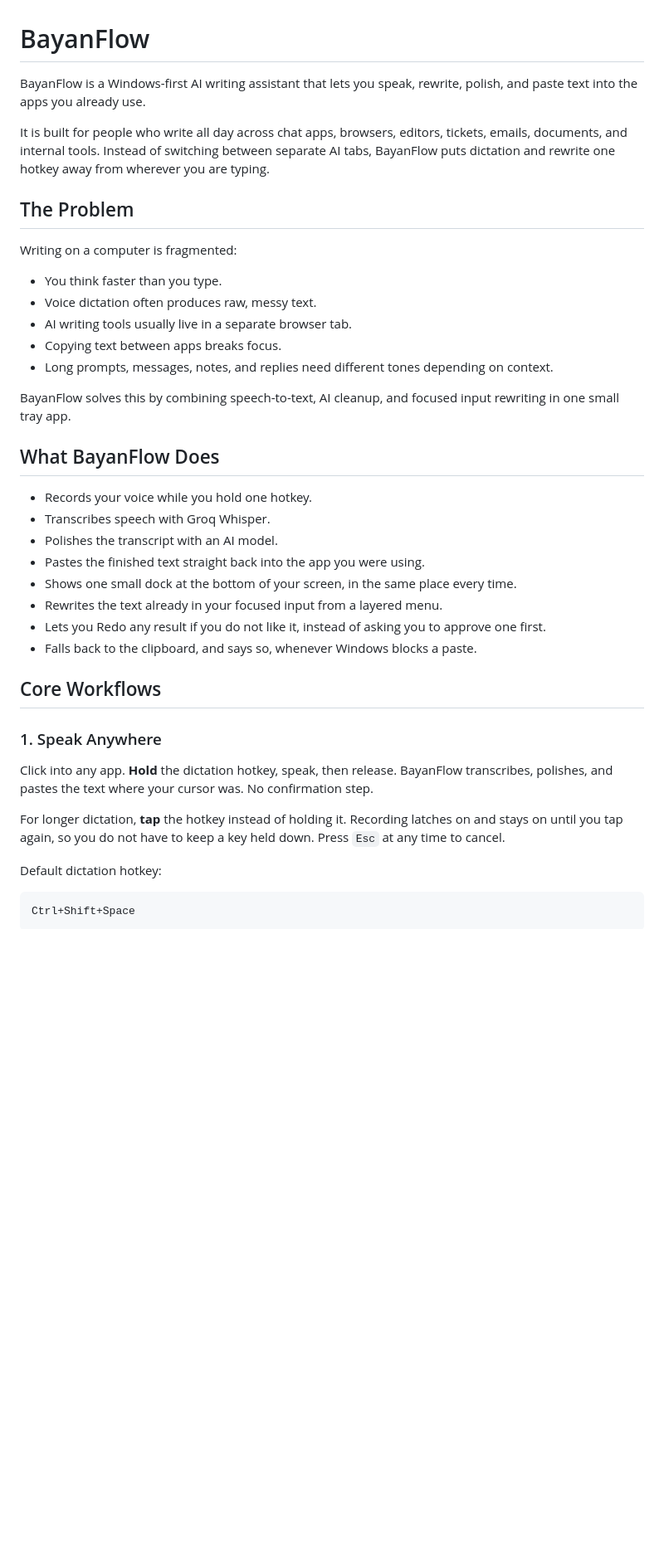
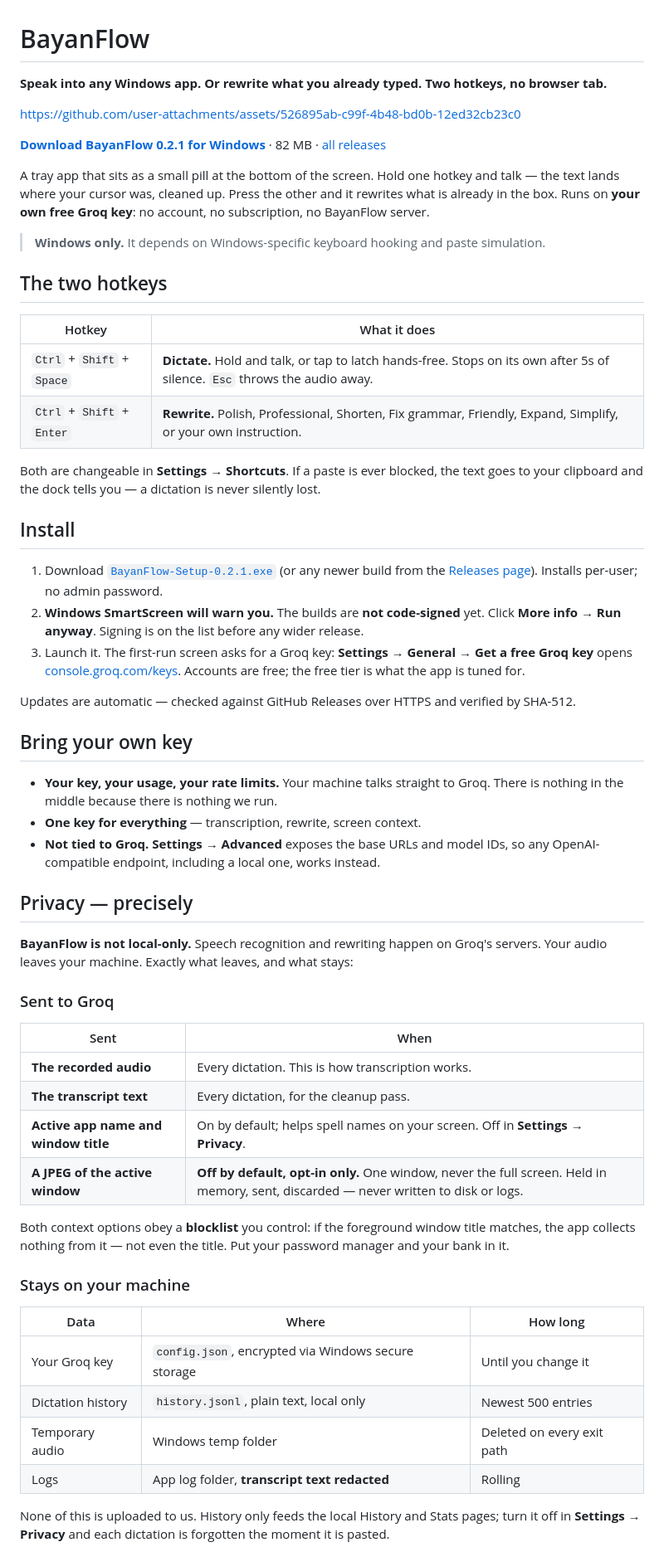
Before and after one commit to KaleemAhmed123/Bayan-Flow, a Markdown page: README.md, the part around one of its changes. Shown at 83% size. Drawn GitHub-style; blank space fills up the shorter version.

Commit message:
docs(readme): cut it down to install, key, privacy and build, leave a slot for the clip

````diff
--- a/README.md
+++ b/README.md
@@ -1,43 +1,74 @@
 # BayanFlow
 
-BayanFlow is a Windows-first AI writing assistant that lets you speak, rewrite, polish, and paste text into the apps you already use.
+**Speak into any Windows app. Or rewrite what you already typed. Two hotkeys, no browser tab.**
 
-It is built for people who write all day across chat apps, browsers, editors, tickets, emails, documents, and internal tools. Instead of switching between separate AI tabs, BayanFlow puts dictation and rewrite one hotkey away from wherever you are typing.
+https://github.com/user-attachments/assets/526895ab-c99f-4b48-bd0b-12ed32cb23c0
 
-## The Problem
+**[Download BayanFlow 0.2.1 for Windows](https://github.com/KaleemAhmed123/Bayan-Flow/releases/download/v0.2.1/BayanFlow-Setup-0.2.1.exe)** &middot; 82 MB &middot; [all releases](https://github.com/KaleemAhmed123/Bayan-Flow/releases)
 
-Writing on a computer is fragmented:
+A tray app that sits as a small pill at the bottom of the screen. Hold one hotkey and talk — the
+text lands where your cursor was, cleaned up. Press the other and it rewrites what is already in
+the box. Runs on **your own free Groq key**: no account, no subscription, no BayanFlow server.
 
-- You think faster than you type.
-- Voice dictation often produces raw, messy text.
-- AI writing tools usually live in a separate browser tab.
-- Copying text between apps breaks focus.
-- Long prompts, messages, notes, and replies need different tones depending on context.
+> **Windows only.** It depends on Windows-specific keyboard hooking and paste simulation.
 
-BayanFlow solves this by combining speech-to-text, AI cleanup, and focused input rewriting in one small tray app.
+## The two hotkeys
 
-## What BayanFlow Does
+| Hotkey | What it does |
+|---|---|
+| `Ctrl` + `Shift` + `Space` | **Dictate.** Hold and talk, or tap to latch hands-free. Stops on its own after 5s of silence. `Esc` throws the audio away. |
+| `Ctrl` + `Shift` + `Enter` | **Rewrite.** Polish, Professional, Shorten, Fix grammar, Friendly, Expand, Simplify, or your own instruction. |
 
-- Records your voice while you hold one hotkey.
-- Transcribes speech with Groq Whisper.
-- Polishes the transcript with an AI model.
-- Pastes the finished text straight back into the app you were using.
-- Shows one small dock at the bottom of your screen, in the same place every time.
-- Rewrites the text already in your focused input from a layered menu.
-- Lets you Redo any result if you do not like it, instead of asking you to approve one first.
-- Falls back to the clipboard, and says so, whenever Windows blocks a paste.
+Both are changeable in **Settings → Shortcuts**. If a paste is ever blocked, the text goes to your
+clipboard and the dock tells you — a dictation is never silently lost.
 
-## Core Workflows
+## Install
 
-### 1. Speak Anywhere
+1. Download [`BayanFlow-Setup-0.2.1.exe`](https://github.com/KaleemAhmed123/Bayan-Flow/releases/download/v0.2.1/BayanFlow-Setup-0.2.1.exe)
+   (or any newer build from the [Releases page](https://github.com/KaleemAhmed123/Bayan-Flow/releases)).
+   Installs per-user; no admin password.
+2. **Windows SmartScreen will warn you.** The builds are **not code-signed** yet. Click
+   **More info → Run anyway**. Signing is on the list before any wider release.
+3. Launch it. The first-run screen asks for a Groq key: **Settings → General → Get a free Groq key**
+   opens [console.groq.com/keys](https://console.groq.com/keys). Accounts are free; the free tier is
+   what the app is tuned for.
 
-Click into any app. **Hold** the dictation hotkey, speak, then release. BayanFlow transcribes, polishes,
-and pastes the text where your cursor was. No confirmation step.
+Updates are automatic — checked against GitHub Releases over HTTPS and verified by SHA-512.
 
-For longer dictation, **tap** the hotkey instead of holding it. Recording latches on and stays on until
-you tap again, so you do not have to keep a key held down. Press `Esc` at any time to cancel.
+## Bring your own key
 
-Default dictation hotkey:
+- **Your key, your usage, your rate limits.** Your machine talks straight to Groq. There is nothing
+  in the middle because there is nothing we run.
+- **One key for everything** — transcription, rewrite, screen context.
+- **Not tied to Groq.** **Settings → Advanced** exposes the base URLs and model IDs, so any
+  OpenAI-compatible endpoint, including a local one, works instead.
 
-```txt
-Ctrl+Shift+Space
+## Privacy — precisely
+
+**BayanFlow is not local-only.** Speech recognition and rewriting happen on Groq's servers. Your
+audio leaves your machine. Exactly what leaves, and what stays:
+
+### Sent to Groq
+
+| Sent | When |
+|---|---|
+| **The recorded audio** | Every dictation. This is how transcription works. |
+| **The transcript text** | Every dictation, for the cleanup pass. |
+| **Active app name and window title** | On by default; helps spell names on your screen. Off in **Settings → Privacy**. |
+| **A JPEG of the active window** | **Off by default, opt-in only.** One window, never the full screen. Held in memory, sent, discarded — never written to disk or logs. |
+
+Both context options obey a **blocklist** you control: if the foreground window title matches, the
+app collects nothing from it — not even the title. Put your password manager and your bank in it.
+
+### Stays on your machine
+
+| Data | Where | How long |
+|---|---|---|
+| Your Groq key | `config.json`, encrypted via Windows secure storage | Until you change it |
+| Dictation history | `history.jsonl`, plain text, local only | Newest 500 entries |
+| Temporary audio | Windows temp folder | Deleted on every exit path |
+| Logs | App log folder, **transcript text redacted** | Rolling |
+
+None of this is uploaded to us. History only feeds the local History and Stats pages; turn it off in
+**Settings → Privacy** and each dictation is forgotten the moment it is pasted.
+
````
Also changed, not shown: other parts of README.md (+15 -286 lines).
